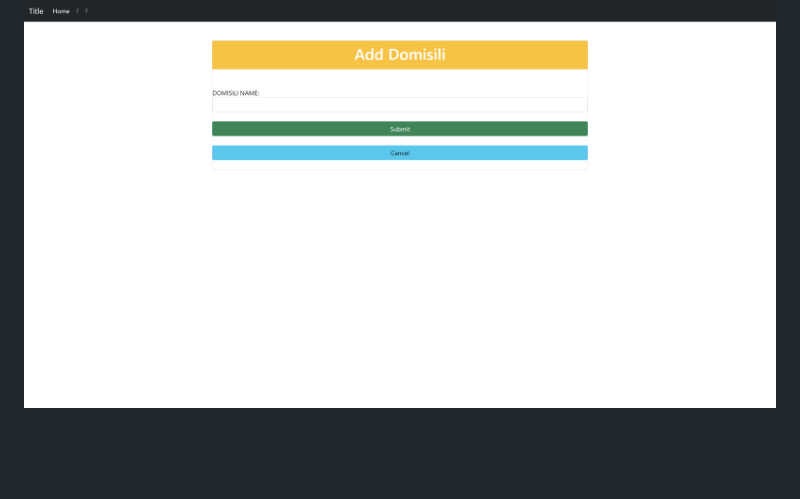
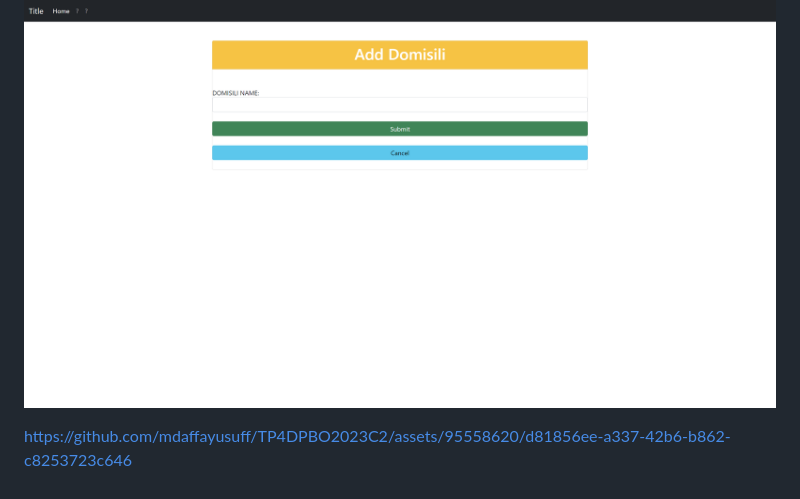
Before and after one commit to mdaffayusuff/TP4DPBO2023C2, a Markdown page: README.md, the part around the change. GitHub-like rendering; blank space fills up the shorter version.

Commit message:
Update README.md with video now

```diff
--- a/README.md
+++ b/README.md
@@ -54,3 +54,5 @@ Program disusun dengan struktur MVC
 #### Tampilan Add/Edit Domisili
 
 ![](https://github.com/mdaffayusuff/TP4DPBO2023C2/blob/main/SSTP4/Screenshot%202023-06-01%20223604.png?raw=true)
+
+https://github.com/mdaffayusuff/TP4DPBO2023C2/assets/95558620/d81856ee-a337-42b6-b862-c8253723c646
```
